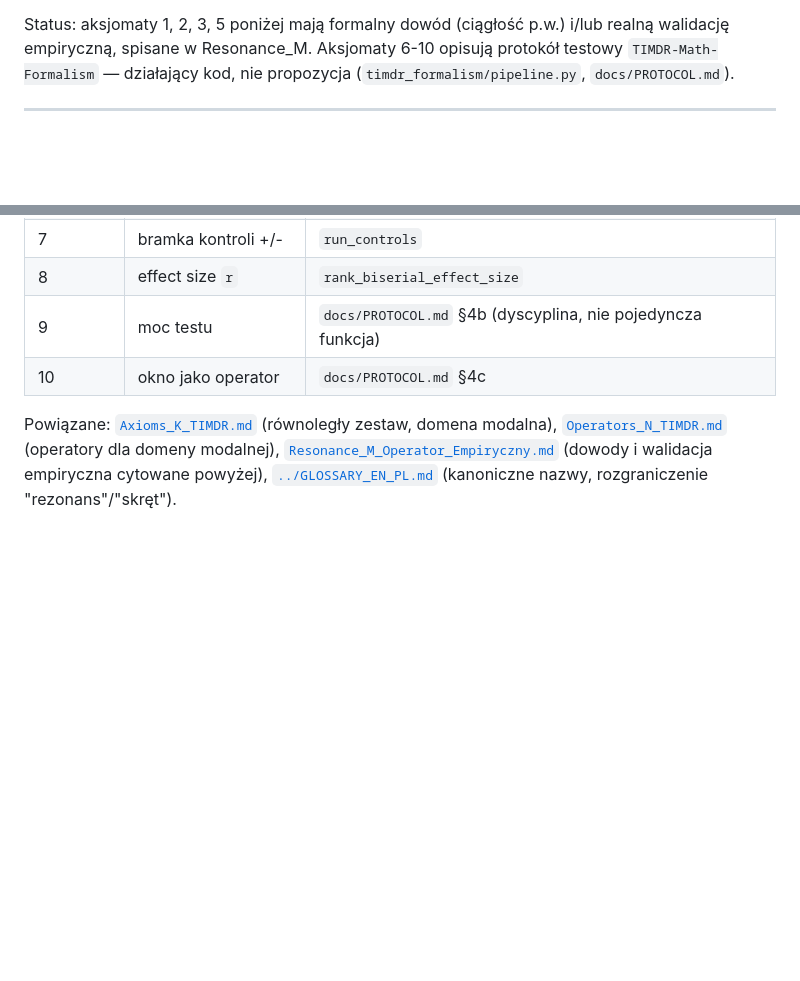
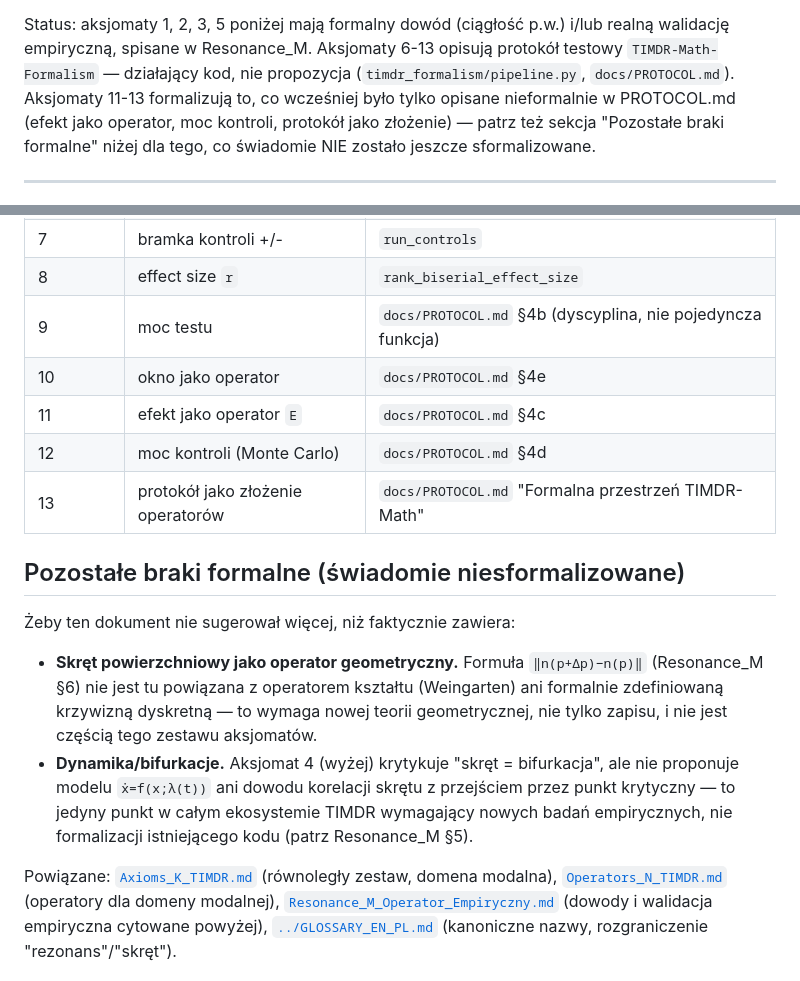
Before and after one commit to jbackk-lang/GIA-TIMDR, a Markdown page: docs/theory/Axioms_S_TIMDR_Signal.md, 2 parts joined by grey strips. Drawn GitHub-style; blank space fills up the shorter version.

```diff
--- a/docs/theory/Axioms_S_TIMDR_Signal.md
+++ b/docs/theory/Axioms_S_TIMDR_Signal.md
@@ -14,8 +14,12 @@ rozgraniczenie.
 
 Status: aksjomaty 1, 2, 3, 5 poniżej mają formalny dowód (ciągłość p.w.)
 i/lub realną walidację empiryczną, spisane w Resonance_M. Aksjomaty
-6-10 opisują protokół testowy `TIMDR-Math-Formalism` — działający kod,
+6-13 opisują protokół testowy `TIMDR-Math-Formalism` — działający kod,
 nie propozycja (`timdr_formalism/pipeline.py`, `docs/PROTOCOL.md`).
+Aksjomaty 11-13 formalizują to, co wcześniej było tylko opisane
+nieformalnie w PROTOCOL.md (efekt jako operator, moc kontroli, protokół
+jako złożenie) — patrz też sekcja "Pozostałe braki formalne" niżej dla
+tego, co świadomie NIE zostało jeszcze sformalizowane.
 
 ---
 
@@ -217,7 +285,25 @@ okna dałyby skorelowane próbki. Pełne uzasadnienie:
 | 7 | bramka kontroli +/- | `run_controls` |
 | 8 | effect size `r` | `rank_biserial_effect_size` |
 | 9 | moc testu | `docs/PROTOCOL.md` §4b (dyscyplina, nie pojedyncza funkcja) |
-| 10 | okno jako operator | `docs/PROTOCOL.md` §4c |
+| 10 | okno jako operator | `docs/PROTOCOL.md` §4e |
+| 11 | efekt jako operator `E` | `docs/PROTOCOL.md` §4c |
+| 12 | moc kontroli (Monte Carlo) | `docs/PROTOCOL.md` §4d |
+| 13 | protokół jako złożenie operatorów | `docs/PROTOCOL.md` "Formalna przestrzeń TIMDR-Math" |
+
+## Pozostałe braki formalne (świadomie niesformalizowane)
+
+Żeby ten dokument nie sugerował więcej, niż faktycznie zawiera:
+
+- **Skręt powierzchniowy jako operator geometryczny.** Formuła
+  `‖n(p+Δp)−n(p)‖` (Resonance_M §6) nie jest tu powiązana z operatorem
+  kształtu (Weingarten) ani formalnie zdefiniowaną krzywizną dyskretną
+  — to wymaga nowej teorii geometrycznej, nie tylko zapisu, i nie jest
+  częścią tego zestawu aksjomatów.
+- **Dynamika/bifurkacje.** Aksjomat 4 (wyżej) krytykuje "skręt =
+  bifurkacja", ale nie proponuje modelu `ẋ=f(x;λ(t))` ani dowodu
+  korelacji skrętu z przejściem przez punkt krytyczny — to jedyny punkt
+  w całym ekosystemie TIMDR wymagający nowych badań empirycznych, nie
+  formalizacji istniejącego kodu (patrz Resonance_M §5).
 
 Powiązane: [`Axioms_K_TIMDR.md`](./Axioms_K_TIMDR.md) (równoległy zestaw,
 domena modalna), [`Operators_N_TIMDR.md`](./Operators_N_TIMDR.md)
```
Also changed, not shown: other parts of docs/theory/Axioms_S_TIMDR_Signal.md (+65 -1 lines).
